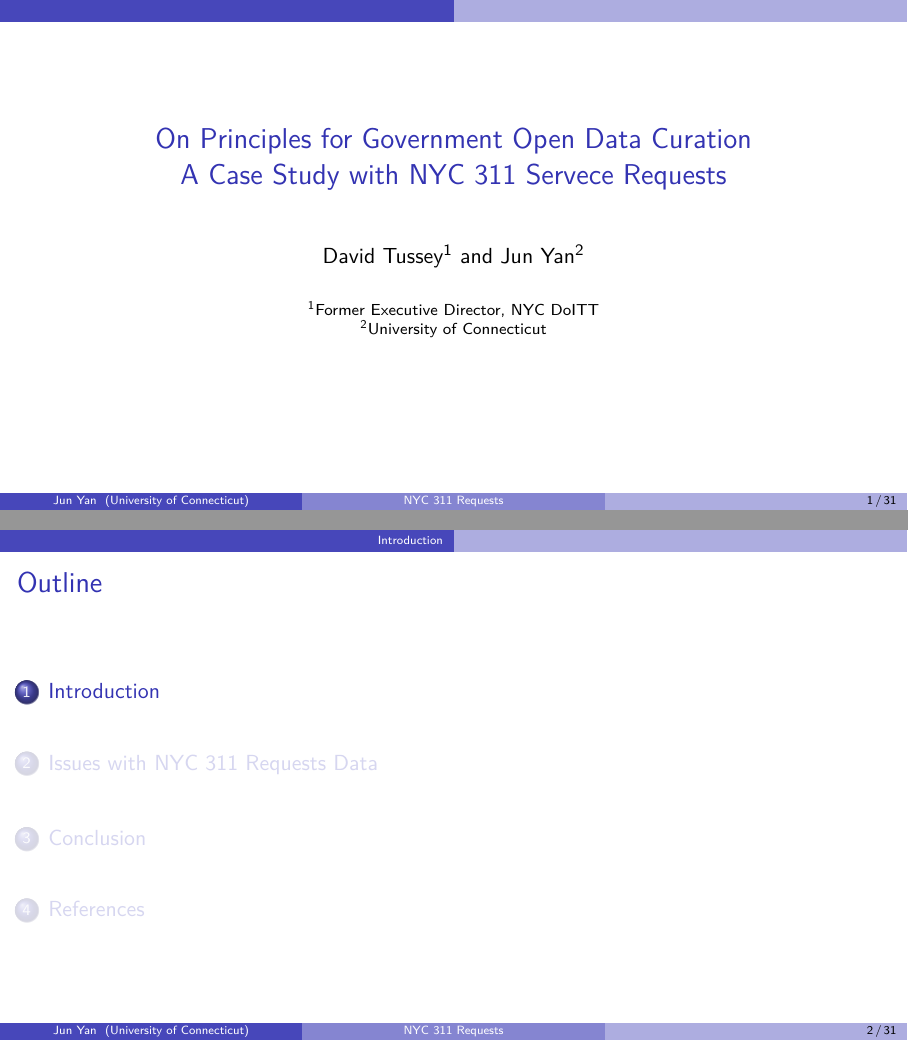
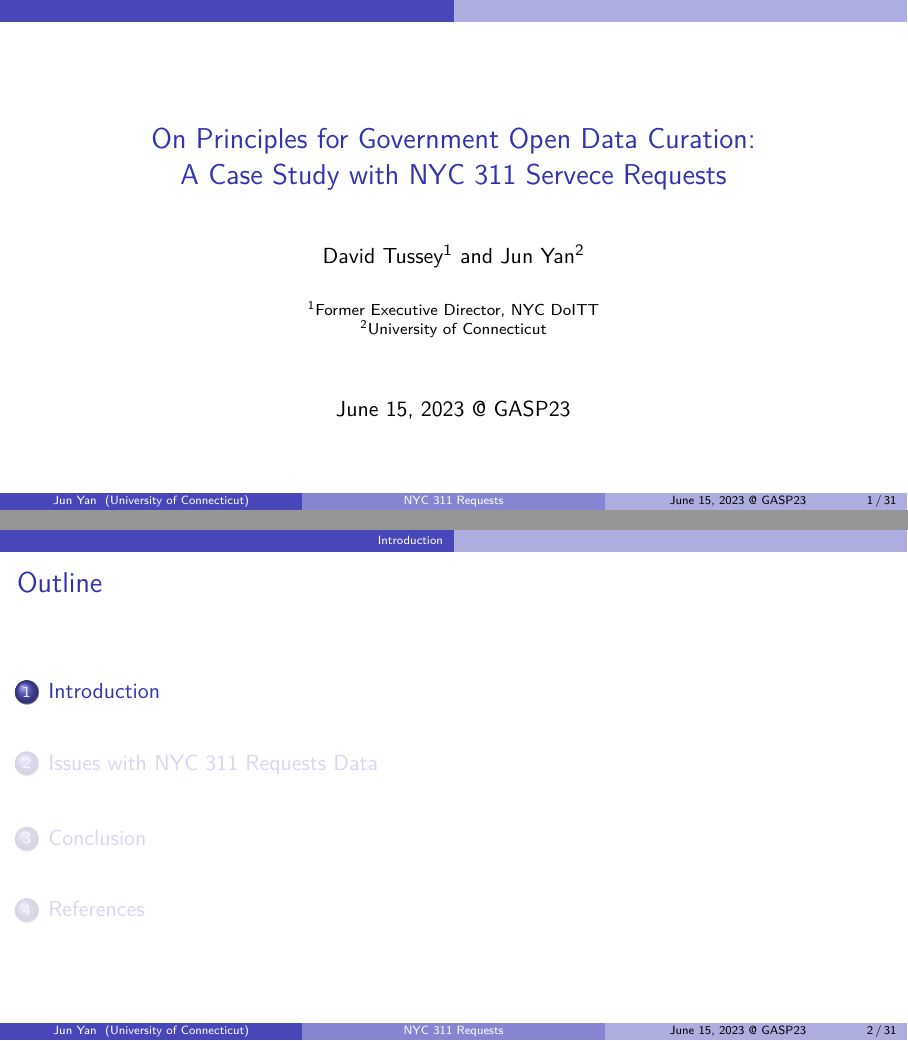
Before and after one commit to jun-yan/nyc311clean, an R Markdown document (talk/slides.Rmd): pages 1 and 2 of 31, joined at a grey line. Rendered offline with R 4.5, knitr and Pandoc, then LaTeX, with nearby package versions; the code chunks are not run, so their results and figures are left out.

Commit message:
added date

```diff
--- a/talk/slides.Rmd
+++ b/talk/slides.Rmd
@@ -1,5 +1,6 @@
 ---
 title: "On Principles for Government Open Data Curation"
+date: "June 15, 2023 @ GASP23"
 author: ""     # to be supplied through headers-includes below
 institute: ""  # to be supplied through headers-includes below
 output:
@@ -27,7 +28,7 @@
     }
   - \AtBeginDocument
     {
-    \title[NYC 311 Requests]{On Principles for Government Open Data Curation\\A Case Study with NYC 311 Servece Requests}
+    \title[NYC 311 Requests]{On Principles for Government Open Data Curation:\\A Case Study with NYC 311 Servece Requests}
     \author[Jun Yan]{David Tussey\inst{1} and Jun Yan\inst{2}}
     \institute[University of Connecticut]{\inst{1} Former Executive Director, NYC DoITT\\
     \inst{2} University of Connecticut}
```
